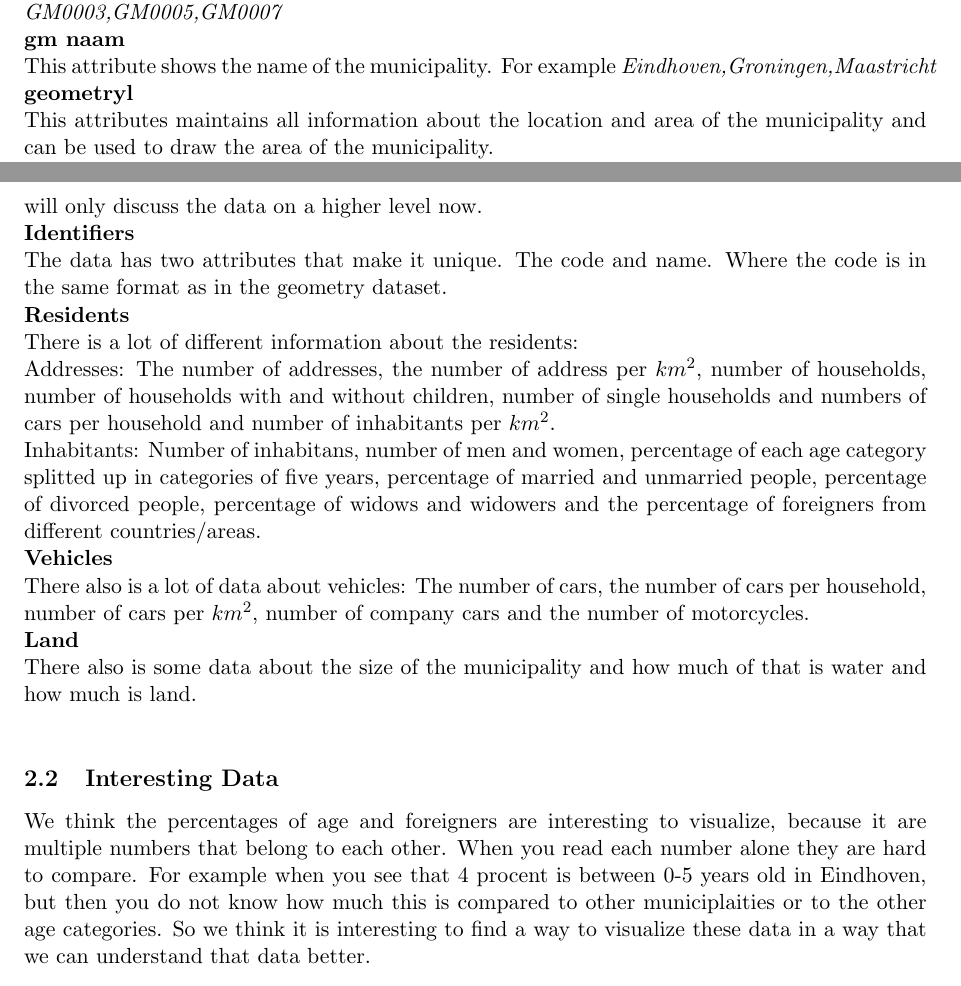
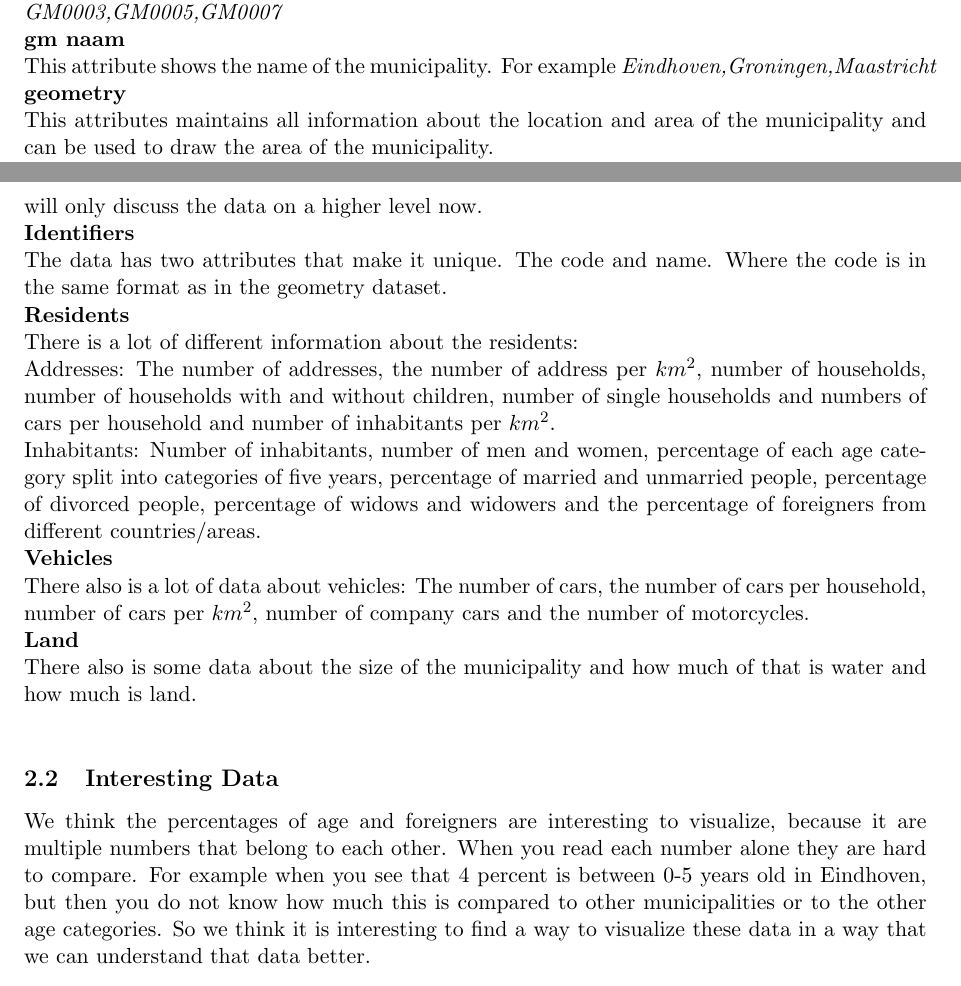
Before and after one commit to timvdalen/2IV35-project, a LaTeX problem sheet (assignment1/report/report final.tex, which reads assignment1/report/sections/Data.tex): two parts of pages 1 and 2 of 7, joined at a grey line, cut so that both start at the same text. Compiled offline with pdfLaTeX.

Commit message:
Fixed some typos in Data

```diff
--- a/assignment1/report/sections/Data.tex
+++ b/assignment1/report/sections/Data.tex
@@ -5,7 +5,7 @@ We are given two datasets about municipalities in the Netherlands. The first dat
 This attribute shows the id of the municipality. To display the codes they use this format \emph{GM0003,GM0005,GM0007}\\
 \textbf{gm naam} \\
 This attribute shows the name of the municipality. For example \emph{Eindhoven,Groningen,Maastricht} \\
-\textbf{geometryl} \\
+\textbf{geometry} \\
 This attributes maintains all information about the location and area of the municipality and can be used to draw the area of the municipality. \\
 The dataset also has a list properties, but these properties are mostly covered in the next dataset and thus we will not use or discuss these properties. \\ \\
  The other dataset \emph{ cities data.txt}  contains different kind of attributes of each municipality. In the assignment there is a list of all these attributes, this list is shown in appendix \ref{City}. We will only discuss the data on a higher level now. \\
@@ -14,11 +14,11 @@ The dataset also has a list properties, but these properties are mostly covered
   \textbf{Residents} \\
 There is a lot of different information about the residents:\\
 Addresses: The number of addresses, the number of address per $km^{2}$, number of households, number of households with and without children, number of single households and numbers of cars per household and number of inhabitants per $km^{2}$. \\
-Inhabitants: Number of inhabitans, number of men and women, percentage of each age category splitted up in categories of five years, percentage of married and unmarried people, percentage of divorced people, percentage of widows and widowers and the percentage of foreigners from different countries/areas. \\
+Inhabitants: Number of inhabitants, number of men and women, percentage of each age category split into categories of five years, percentage of married and unmarried people, percentage of divorced people, percentage of widows and widowers and the percentage of foreigners from different countries/areas. \\
  \textbf{Vehicles} \\
  There also is a lot of data about vehicles: The number of cars, the number of cars per household, number of cars per $km^{2}$, number of company cars and the number of motorcycles. \\
   \textbf{Land} \\
 There also is some data about the size of the municipality and how much of that is water and how much is land. \\
 \subsection{Interesting Data}
-We think the percentages of age and foreigners are interesting to visualize, because it are multiple numbers that belong to each other. When you read each number alone they are hard to compare. For example when you see that 4 procent is between 0-5 years old in Eindhoven, but then you do not know how much this is compared to other municiplaities or to the other age categories. So we think it is interesting to find a way to visualize these data in a way that we can understand that data better.
+We think the percentages of age and foreigners are interesting to visualize, because it are multiple numbers that belong to each other. When you read each number alone they are hard to compare. For example when you see that 4 percent is between 0-5 years old in Eindhoven, but then you do not know how much this is compared to other municipalities  or to the other age categories. So we think it is interesting to find a way to visualize these data in a way that we can understand that data better.
 \subsection{Additonal data}
```
Also changed, not shown: assignment1/report/sections/Data.tex (2 more changed lines).
